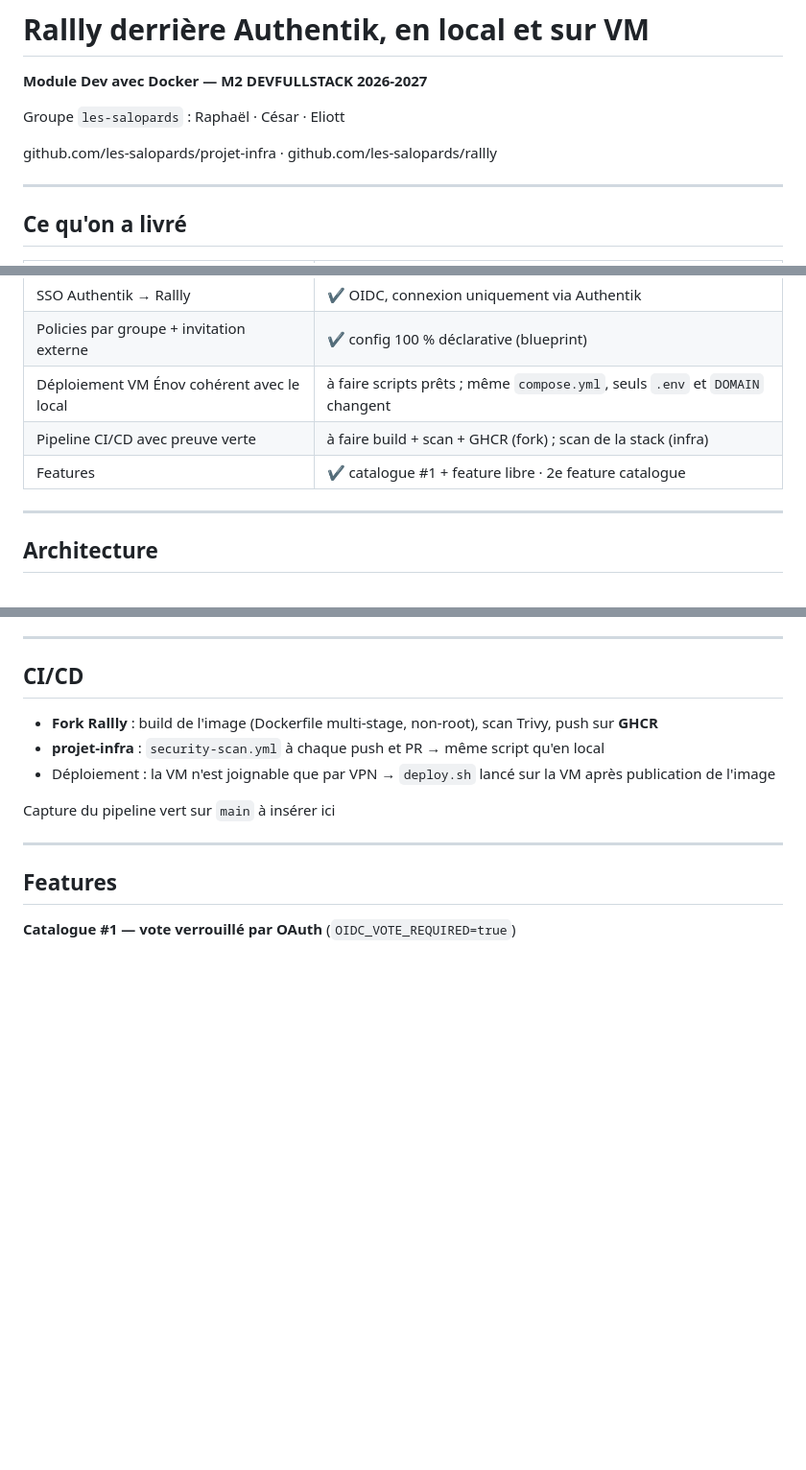
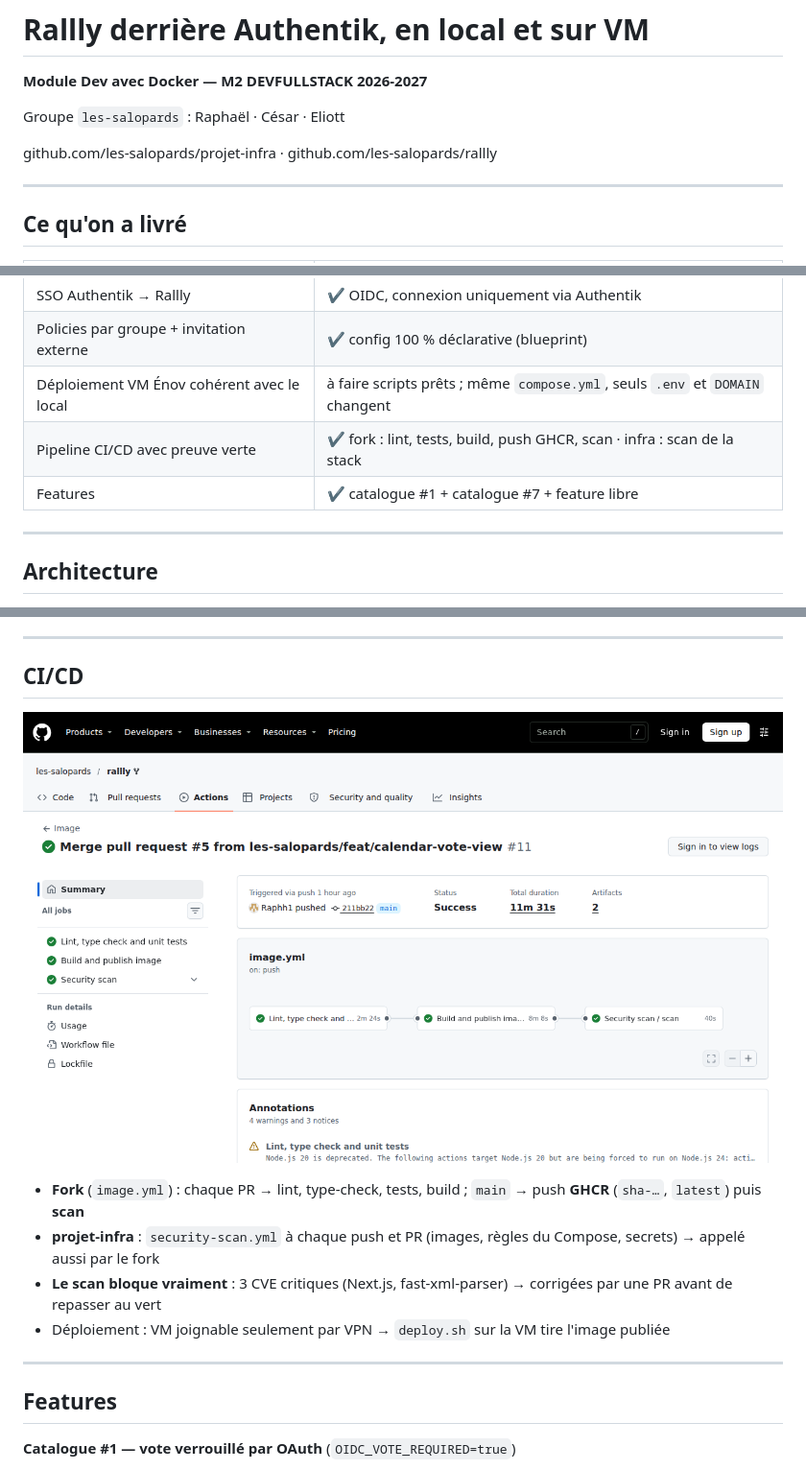
Before and after one commit to les-salopards/projet-infra, a Markdown page: docs/soutenance/slides.md, 3 parts joined by grey strips. Shown at 96% size. Rendered like a GitHub page; pictures changed too: docs/img/ci-fork-main-vert.png (added); blank space fills up the shorter version.

```diff
--- a/docs/soutenance/slides.md
+++ b/docs/soutenance/slides.md
@@ -29,7 +29,8 @@ Groupe `les-salopards` : Raphaël · César · Eliott
 
 <!--
 15 min au total : ~8 min de slides, ~7 min de démo. Chacun présente sa partie.
-Ordre proposé : César (architecture) → Raph (Authentik, feature #1) → Eliott (VM, feature libre, sécurité) → CI.
+Ordre proposé : César (architecture) → Raph (Authentik, feature #1) → Eliott (VM, feature libre) → César (CI/CD, feature #7)
+→ Eliott (sécurité).
 -->
 
 ---
@@ -43,8 +44,8 @@ Ordre proposé : César (architecture) → Raph (Authentik, feature #1) → Elio
 | SSO Authentik → Rallly | <span class="ok">✔</span> OIDC, connexion uniquement via Authentik |
 | Policies par groupe + invitation externe | <span class="ok">✔</span> config 100 % déclarative (blueprint) |
 | Déploiement VM Énov cohérent avec le local | <span class="todo">à faire</span> scripts prêts ; même `compose.yml`, seuls `.env` et `DOMAIN` changent |
-| Pipeline CI/CD avec preuve verte | <span class="todo">à faire</span> build + scan + GHCR (fork) ; scan de la stack (infra) |
-| Features | <span class="ok">✔</span> catalogue #1 + feature libre · <span class="todo">2e feature catalogue</span> |
+| Pipeline CI/CD avec preuve verte | <span class="ok">✔</span> fork : lint, tests, build, push GHCR, scan · infra : scan de la stack |
+| Features | <span class="ok">✔</span> catalogue #1 + catalogue #7 + feature libre |
 
 <!-- Mettre à jour la colonne État la veille : VM, CI verte (capture), 2e feature catalogue. -->
 
@@ -106,13 +107,20 @@ Eliott.
 
 ## CI/CD
 
-- **Fork Rallly** : build de l'image (Dockerfile multi-stage, non-root), scan Trivy, push sur **GHCR**
-- **projet-infra** : `security-scan.yml` à chaque push et PR → même script qu'en local
-- Déploiement : la VM n'est joignable que par VPN → `deploy.sh` lancé sur la VM après publication de l'image
+![w:820 center](../img/ci-fork-main-vert.png)
 
-<span class="todo">Capture du pipeline vert sur `main` à insérer ici</span>
+- **Fork** (`image.yml`) : chaque PR → lint, type-check, tests, build ; `main` → push **GHCR** (`sha-…`, `latest`) puis **scan**
+- **projet-infra** : `security-scan.yml` à chaque push et PR (images, règles du Compose, secrets) → appelé aussi par le fork
+- **Le scan bloque vraiment** : 3 CVE critiques (Next.js, fast-xml-parser) → corrigées par une PR avant de repasser au vert
+- Déploiement : VM joignable seulement par VPN → `deploy.sh` sur la VM tire l'image publiée
 
-<!-- Porteur CI. Montrer l'onglet Actions : run vert sur main, image publiée dans Packages. -->
+<!--
+César.
+- Une seule chaîne : PR → CI verte → merge → image publiée → la VM tire `latest`. La VM ne build jamais.
+- Workflows upstream de Rallly désactivés (Docker Hub, release…) sans supprimer les fichiers : le fork reste propre pour l'upstream.
+- Anecdote utile : le premier run sur main était rouge, à cause du scan. On a monté Next.js plutôt que d'ignorer la CVE.
+- Montrer l'onglet Actions du fork, puis Packages (image GHCR).
+-->
 
 ---
 
```
Also changed, not shown: other parts of docs/soutenance/slides.md (+20 -2 lines), docs/soutenance/demo.md (+9 -4 lines).
